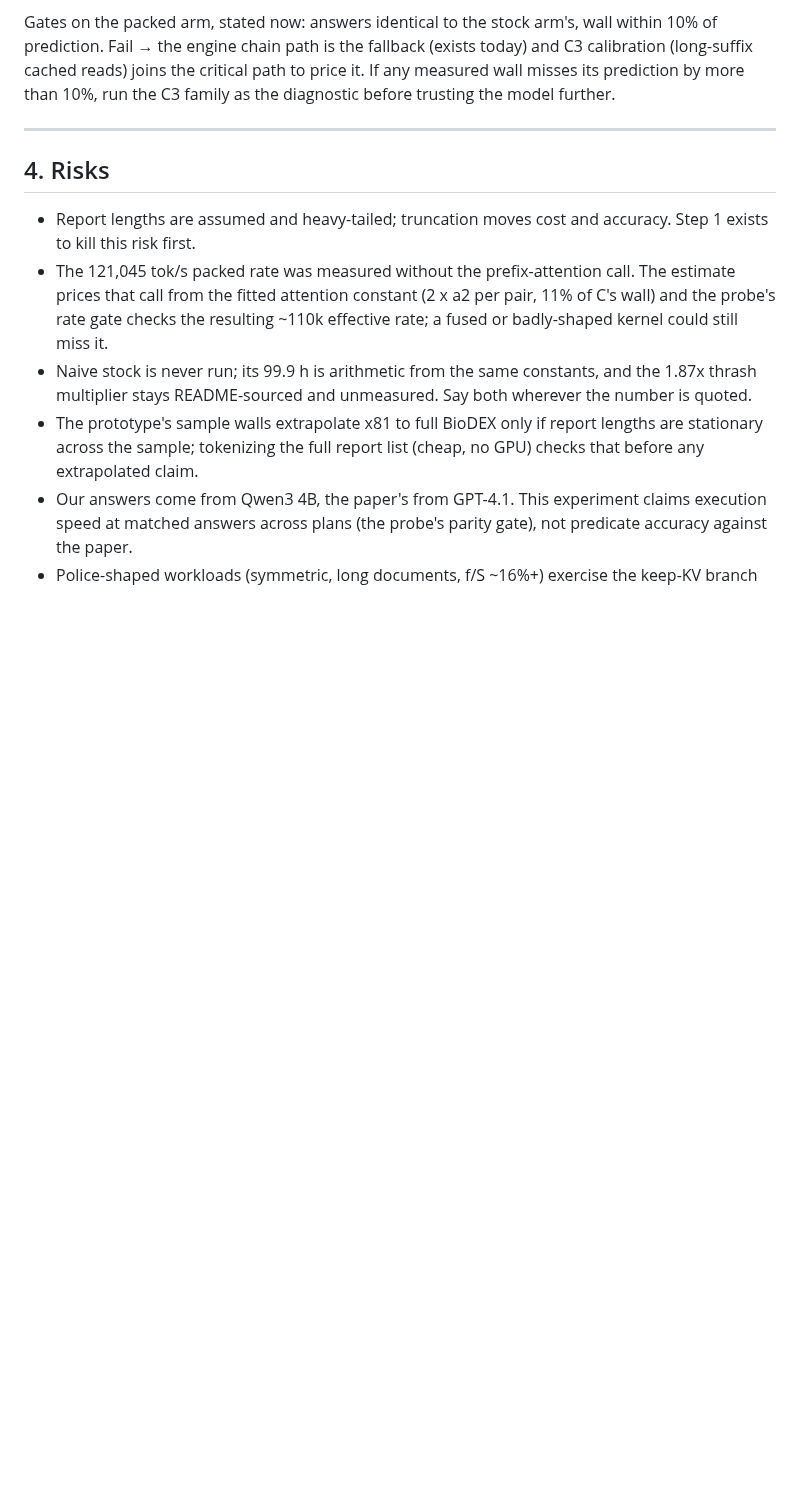
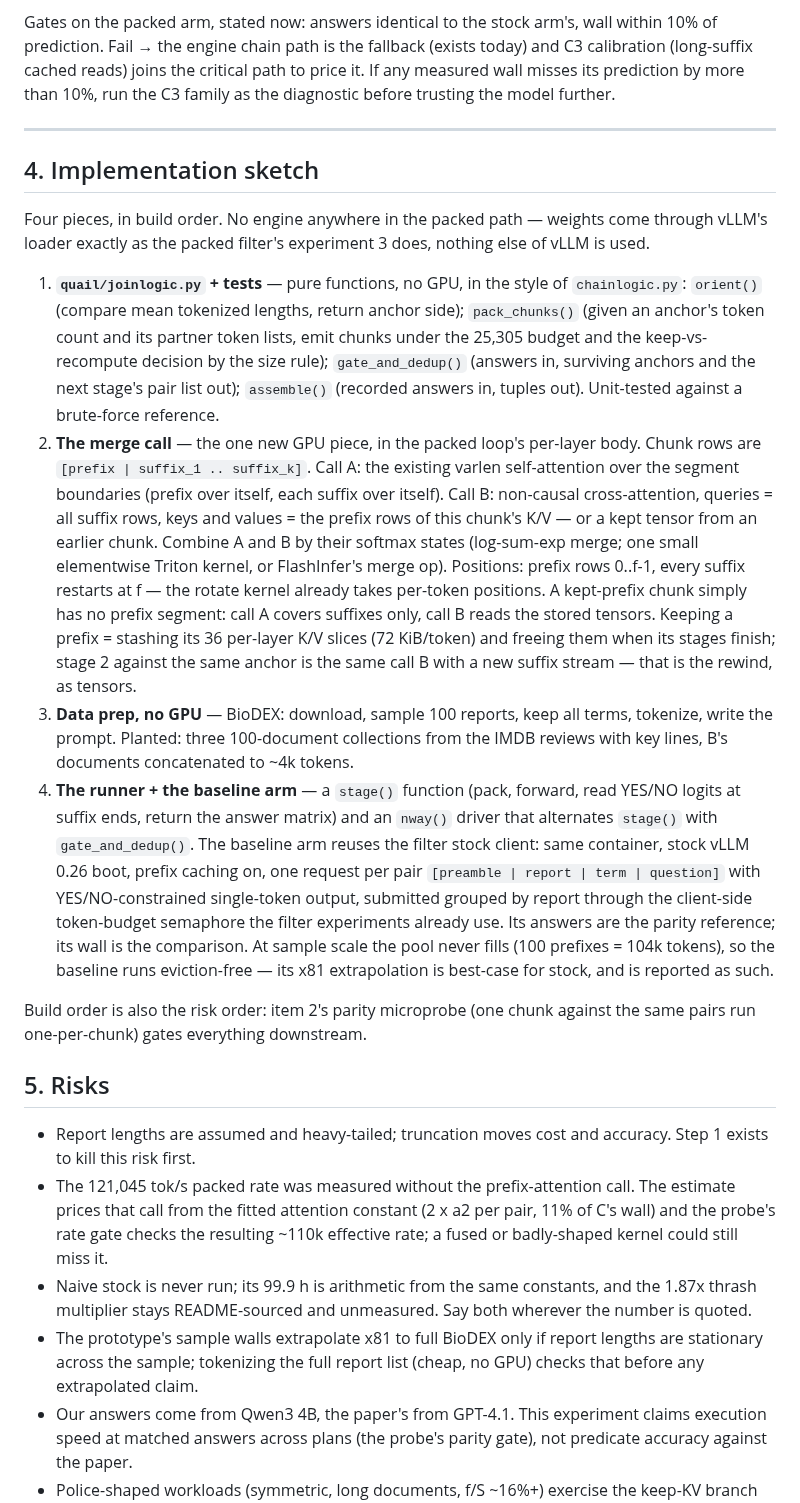
Before and after one commit to fsdatalab/quail, a Markdown page: plans/join_plan.md, the part around the change. Rendered like a GitHub page; blank space fills up the shorter version.

Commit message:
Add the implementation sketch to the join plan
Four pieces in build order: pure pair-list logic with tests in the
chainlogic style; the per-layer merge call (varlen self-attention
plus non-causal cross-attention to the prefix rows or a kept
tensor, combined by softmax state) with kept prefixes as stashed
per-layer K/V slices; data prep for the BioDEX sample and the
planted three-collection chain; and the runner plus the stock vLLM
baseline arm reusing the filter client, whose sample-scale
eviction-free wall is flagged as best-case for stock.

Co-Authored-By: Claude Fable 5 <noreply@anthropic.com>
Claude-Session: https://claude.ai/code/session_01CmQMk7TzKCiNyxUKHPVyYT

```diff
--- a/plans/join_plan.md
+++ b/plans/join_plan.md
@@ -260,7 +260,59 @@ the C3 family as the diagnostic before trusting the model further.
 
 ---
 
-## 4. Risks
+## 4. Implementation sketch
+
+Four pieces, in build order. No engine anywhere in the packed path
+— weights come through vLLM's loader exactly as the packed filter's
+experiment 3 does, nothing else of vLLM is used.
+
+1. **`quail/joinlogic.py` + tests** — pure functions, no GPU, in
+   the style of `chainlogic.py`: `orient()` (compare mean tokenized
+   lengths, return anchor side); `pack_chunks()` (given an anchor's
+   token count and its partner token lists, emit chunks under the
+   25,305 budget and the keep-vs-recompute decision by the size
+   rule); `gate_and_dedup()` (answers in, surviving anchors and the
+   next stage's pair list out); `assemble()` (recorded answers in,
+   tuples out). Unit-tested against a brute-force reference.
+2. **The merge call** — the one new GPU piece, in the packed loop's
+   per-layer body. Chunk rows are `[prefix | suffix_1 .. suffix_k]`.
+   Call A: the existing varlen self-attention over the segment
+   boundaries (prefix over itself, each suffix over itself). Call
+   B: non-causal cross-attention, queries = all suffix rows, keys
+   and values = the prefix rows of this chunk's K/V — or a kept
+   tensor from an earlier chunk. Combine A and B by their softmax
+   states (log-sum-exp merge; one small elementwise Triton kernel,
+   or FlashInfer's merge op). Positions: prefix rows 0..f-1, every
+   suffix restarts at f — the rotate kernel already takes per-token
+   positions. A kept-prefix chunk simply has no prefix segment:
+   call A covers suffixes only, call B reads the stored tensors.
+   Keeping a prefix = stashing its 36 per-layer K/V slices
+   (72 KiB/token) and freeing them when its stages finish; stage 2
+   against the same anchor is the same call B with a new suffix
+   stream — that is the rewind, as tensors.
+3. **Data prep, no GPU** — BioDEX: download, sample 100 reports,
+   keep all terms, tokenize, write the prompt. Planted: three
+   100-document collections from the IMDB reviews with key lines,
+   B's documents concatenated to ~4k tokens.
+4. **The runner + the baseline arm** — a `stage()` function (pack,
+   forward, read YES/NO logits at suffix ends, return the answer
+   matrix) and an `nway()` driver that alternates `stage()` with
+   `gate_and_dedup()`. The baseline arm reuses the filter stock
+   client: same container, stock vLLM 0.26 boot, prefix caching on,
+   one request per pair `[preamble | report | term | question]`
+   with YES/NO-constrained single-token output, submitted grouped
+   by report through the client-side token-budget semaphore the
+   filter experiments already use. Its answers are the parity
+   reference; its wall is the comparison. At sample scale the pool
+   never fills (100 prefixes = 104k tokens), so the baseline runs
+   eviction-free — its x81 extrapolation is best-case for stock,
+   and is reported as such.
+
+Build order is also the risk order: item 2's parity microprobe
+(one chunk against the same pairs run one-per-chunk) gates
+everything downstream.
+
+## 5. Risks
 
 - Report lengths are assumed and heavy-tailed; truncation moves
   cost and accuracy. Step 1 exists to kill this risk first.
```
